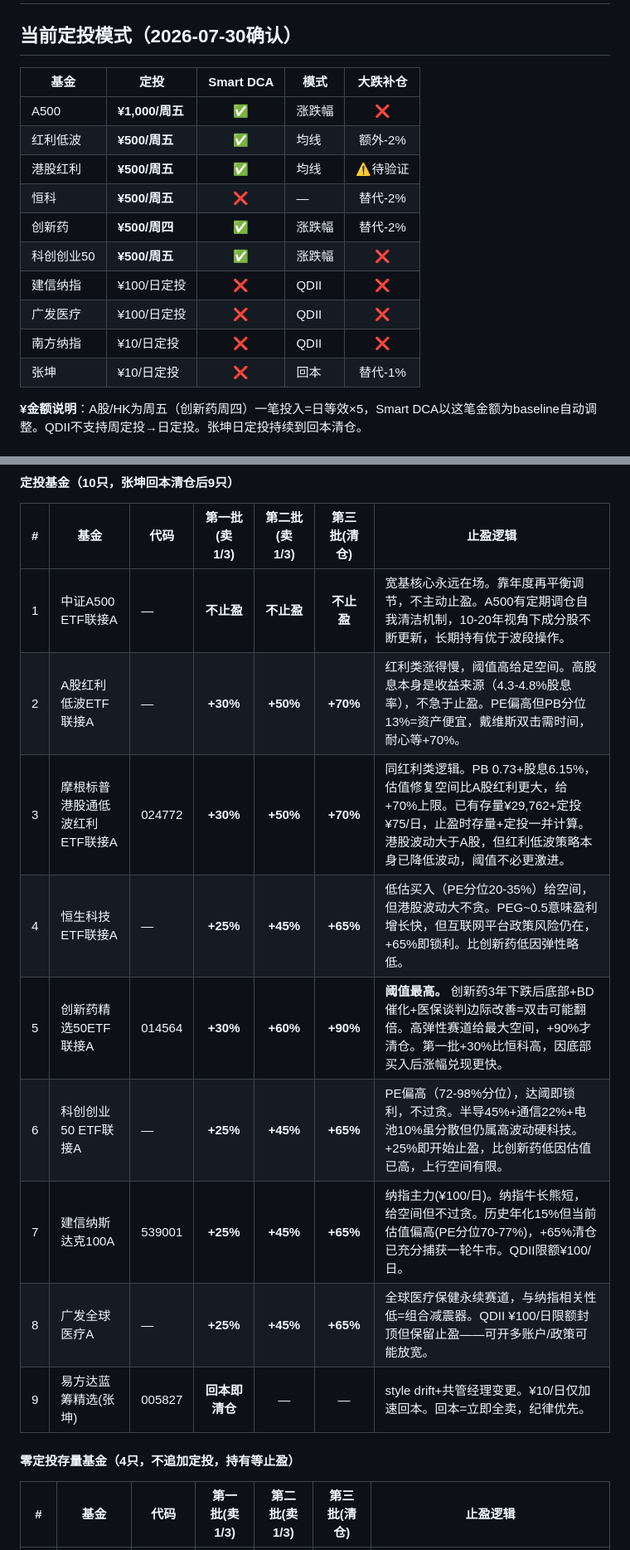
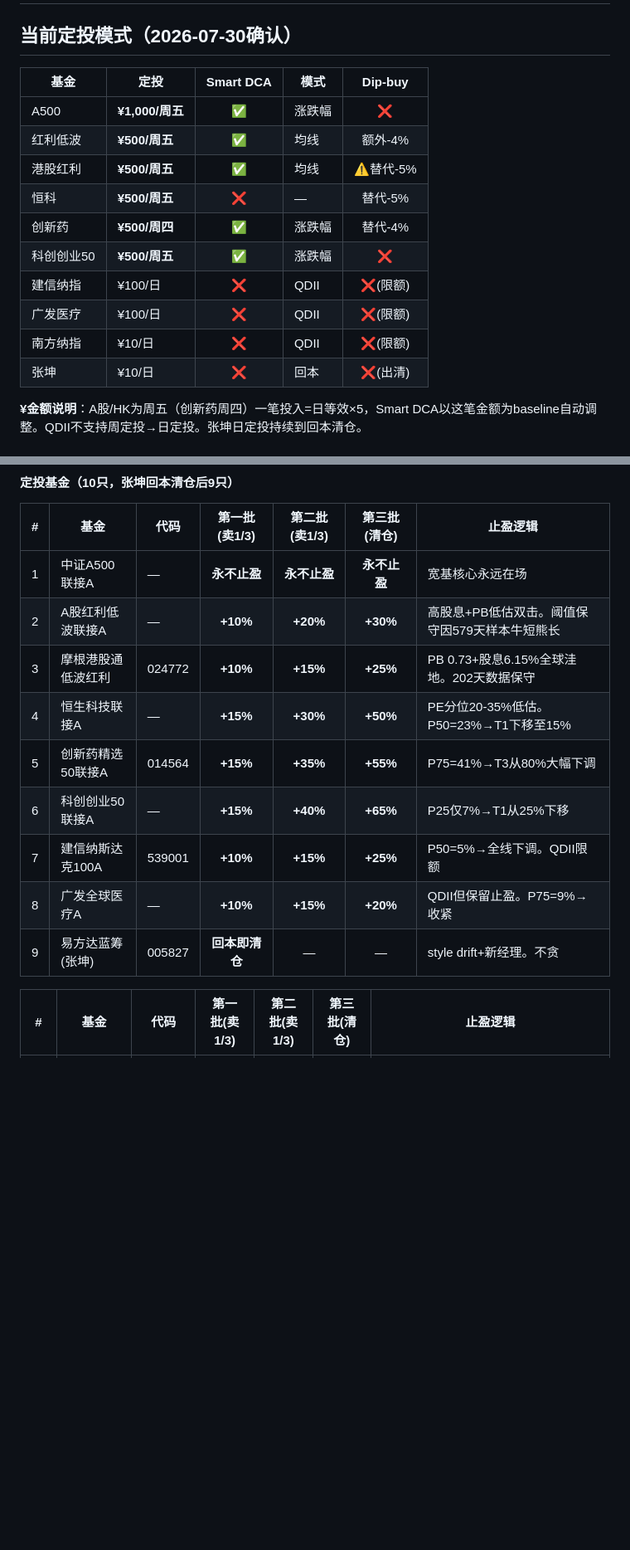
Before and after one commit to ubear/trade, a Markdown page: 01-投资框架.md, 2 parts joined by grey strips. Shown at 83% size. Rendered like a GitHub page; blank space fills up the shorter version.

```diff
--- a/01-投资框架.md
+++ b/01-投资框架.md
@@ -3,18 +3,18 @@
 
 ## 当前定投模式（2026-07-30确认）
 
-| 基金 | 定投 | Smart DCA | 模式 | 大跌补仓 |
+| 基金 | 定投 | Smart DCA | 模式 | Dip-buy |
 |------|------|:---:|------|:---:|
 | A500 | **¥1,000/周五** | ✅ | 涨跌幅 | ❌ |
-| 红利低波 | **¥500/周五** | ✅ | 均线 | 额外-2% |
-| 港股红利 | **¥500/周五** | ✅ | 均线 | ⚠️待验证 |
-| 恒科 | **¥500/周五** | ❌ | — | 替代-2% |
-| 创新药 | **¥500/周四** | ✅ | 涨跌幅 | 替代-2% |
+| 红利低波 | **¥500/周五** | ✅ | 均线 | 额外-4% |
+| 港股红利 | **¥500/周五** | ✅ | 均线 | ⚠️替代-5% |
+| 恒科 | **¥500/周五** | ❌ | — | 替代-5% |
+| 创新药 | **¥500/周四** | ✅ | 涨跌幅 | 替代-4% |
 | 科创创业50 | **¥500/周五** | ✅ | 涨跌幅 | ❌ |
-| 建信纳指 | ¥100/日定投 | ❌ | QDII | ❌ |
-| 广发医疗 | ¥100/日定投 | ❌ | QDII | ❌ |
-| 南方纳指 | ¥10/日定投 | ❌ | QDII | ❌ |
-| 张坤 | ¥10/日定投 | ❌ | 回本 | 替代-1% |
+| 建信纳指 | ¥100/日 | ❌ | QDII | ❌(限额) |
+| 广发医疗 | ¥100/日 | ❌ | QDII | ❌(限额) |
+| 南方纳指 | ¥10/日 | ❌ | QDII | ❌(限额) |
+| 张坤 | ¥10/日 | ❌ | 回本 | ❌(出清) |
 
 **¥金额说明**：A股/HK为周五（创新药周四）一笔投入=日等效×5，Smart DCA以这笔金额为baseline自动调整。QDII不支持周定投→日定投。张坤日定投持续到回本清仓。
 
@@ -110,17 +108,15 @@ Monte Carlo基线9.0%。叠加增厚层（周五效应+Smart DCA+大跌补仓+
 
 | # | 基金 | 代码 | 第一批(卖1/3) | 第二批(卖1/3) | 第三批(清仓) | 止盈逻辑 |
 |---|------|------|:---:|:---:|:---:|-----|
-| 1 | 中证A500 ETF联接A | — | **不止盈** | **不止盈** | **不止盈** | 宽基核心永远在场。靠年度再平衡调节，不主动止盈。A500有定期调仓自我清洁机制，10-20年视角下成分股不断更新，长期持有优于波段操作。 |
-| 2 | A股红利低波ETF联接A | — | **+30%** | **+50%** | **+70%** | 红利类涨得慢，阈值高给足空间。高股息本身是收益来源（4.3-4.8%股息率），不急于止盈。PE偏高但PB分位13%=资产便宜，戴维斯双击需时间，耐心等+70%。 |
-| 3 | 摩根标普港股通低波红利ETF联接A | 024772 | **+30%** | **+50%** | **+70%** | 同红利类逻辑。PB 0.73+股息6.15%，估值修复空间比A股红利更大，给+70%上限。已有存量¥29,762+定投¥75/日，止盈时存量+定投一并计算。港股波动大于A股，但红利低波策略本身已降低波动，阈值不必更激进。 |
-| 4 | 恒生科技ETF联接A | — | **+25%** | **+45%** | **+65%** | 低估买入（PE分位20-35%）给空间，但港股波动大不贪。PEG~0.5意味盈利增长快，但互联网平台政策风险仍在，+65%即锁利。比创新药低因弹性略低。 |
-| 5 | 创新药精选50ETF联接A | 014564 | **+30%** | **+60%** | **+90%** | **阈值最高。** 创新药3年下跌后底部+BD催化+医保谈判边际改善=双击可能翻倍。高弹性赛道给最大空间，+90%才清仓。第一批+30%比恒科高，因底部买入后涨幅兑现更快。 |
-| 6 | 科创创业50 ETF联接A | — | **+25%** | **+45%** | **+65%** | PE偏高（72-98%分位），达阈即锁利，不过贪。半导45%+通信22%+电池10%虽分散但仍属高波动硬科技。+25%即开始止盈，比创新药低因估值已高，上行空间有限。 |
-| 7 | 建信纳斯达克100A | 539001 | **+25%** | **+45%** | **+65%** | 纳指主力(¥100/日)。纳指牛长熊短，给空间但不过贪。历史年化15%但当前估值偏高(PE分位70-77%)，+65%清仓已充分捕获一轮牛市。QDII限额¥100/日。 |
-| 8 | 广发全球医疗A | — | **+25%** | **+45%** | **+65%** | 全球医疗保健永续赛道，与纳指相关性低=组合减震器。QDII ¥100/日限额封顶但保留止盈——可开多账户/政策可能放宽。 |
-| 9 | 易方达蓝筹精选(张坤) | 005827 | **回本即清仓** | — | — | style drift+共管经理变更。¥10/日仅加速回本。回本=立即全卖，纪律优先。 |
-
-#### 零定投存量基金（4只，不追加定投，持有等止盈）
+| 1 | 中证A500联接A | — | **永不止盈** | **永不止盈** | **永不止盈** | 宽基核心永远在场 |
+| 2 | A股红利低波联接A | — | **+10%** | **+20%** | **+30%** | 高股息+PB低估双击。阈值保守因579天样本牛短熊长 |
+| 3 | 摩根港股通低波红利 | 024772 | **+10%** | **+15%** | **+25%** | PB 0.73+股息6.15%全球洼地。202天数据保守 |
+| 4 | 恒生科技联接A | — | **+15%** | **+30%** | **+50%** | PE分位20-35%低估。P50=23%→T1下移至15% |
+| 5 | 创新药精选50联接A | 014564 | **+15%** | **+35%** | **+55%** | P75=41%→T3从80%大幅下调 |
+| 6 | 科创创业50联接A | — | **+15%** | **+40%** | **+65%** | P25仅7%→T1从25%下移 |
+| 7 | 建信纳斯达克100A | 539001 | **+10%** | **+15%** | **+25%** | P50=5%→全线下调。QDII限额 |
+| 8 | 广发全球医疗A | — | **+10%** | **+15%** | **+20%** | QDII但保留止盈。P75=9%→收紧 |
+| 9 | 易方达蓝筹(张坤) | 005827 | **回本即清仓** | — | — | style drift+新经理。不贪 |
 
 | # | 基金 | 代码 | 第一批(卖1/3) | 第二批(卖1/3) | 第三批(清仓) | 止盈逻辑 |
 |---|------|------|:---:|:---:|:---:|-----|
```
Also changed, not shown: other parts of 01-投资框架.md (+53 -48 lines), 03-操作手册.md (+62 -55 lines).
